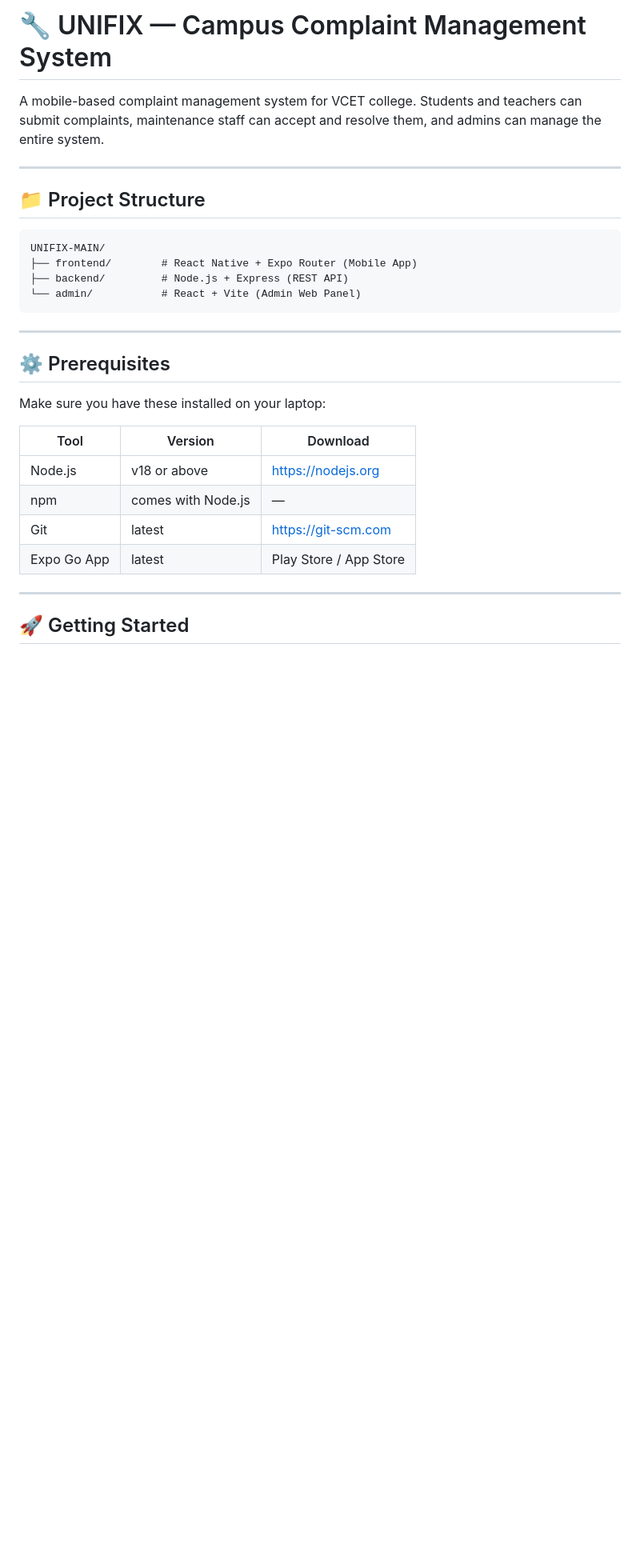
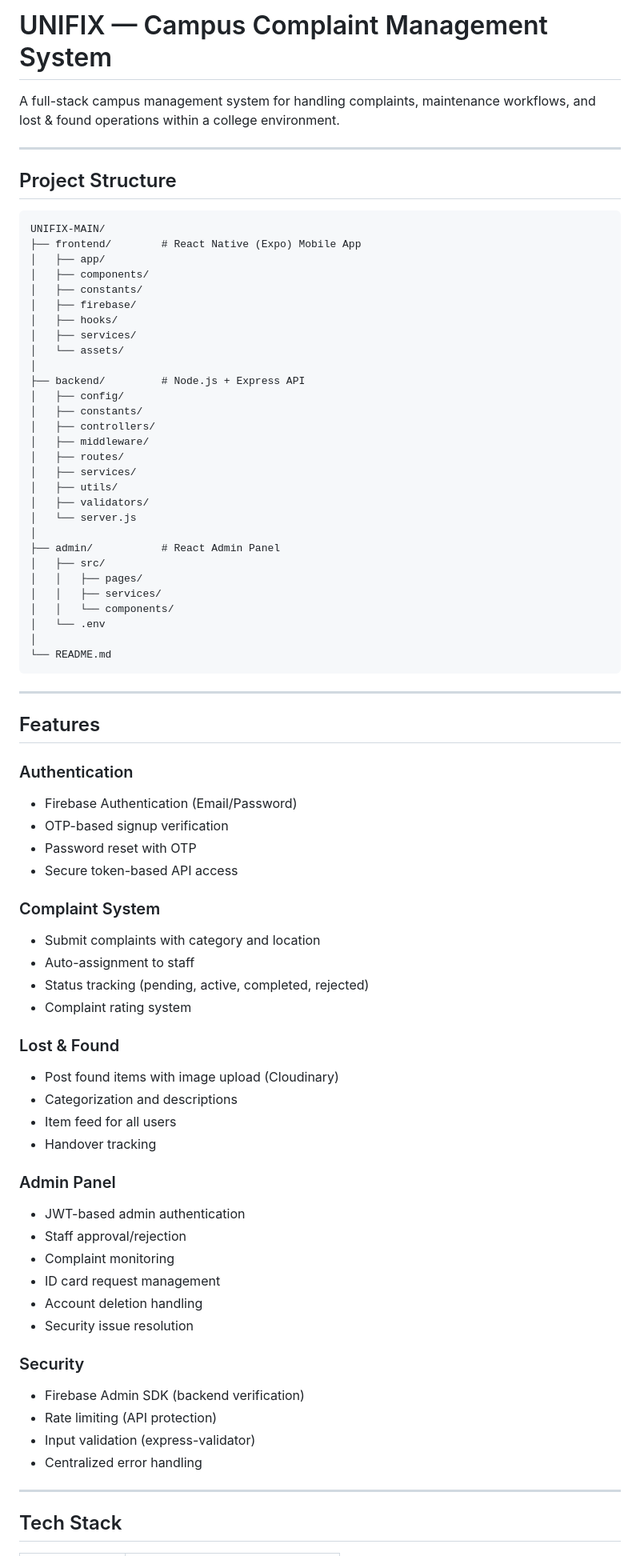
Before and after one commit to Shahiduddin1710/UNIFIX-MAIN, a Markdown page: README.md, the part around one of its changes. Shown at 80% size. Rendered like a GitHub page; blank space fills up the shorter version.

````diff
--- a/README.md
+++ b/README.md
@@ -1,32 +1,85 @@
-# 🔧 UNIFIX — Campus Complaint Management System
+# UNIFIX — Campus Complaint Management System
 
-A mobile-based complaint management system for VCET college. Students and teachers can submit complaints, maintenance staff can accept and resolve them, and admins can manage the entire system.
+A full-stack campus management system for handling complaints, maintenance workflows, and lost & found operations within a college environment.
 
 ---
 
-## 📁 Project Structure
+## Project Structure
 
 ```
 UNIFIX-MAIN/
-├── frontend/        # React Native + Expo Router (Mobile App)
-├── backend/         # Node.js + Express (REST API)
-└── admin/           # React + Vite (Admin Web Panel)
+├── frontend/        # React Native (Expo) Mobile App
+│   ├── app/
+│   ├── components/
+│   ├── constants/
+│   ├── firebase/
+│   ├── hooks/
+│   ├── services/
+│   └── assets/
+│
+├── backend/         # Node.js + Express API
+│   ├── config/
+│   ├── constants/
+│   ├── controllers/
+│   ├── middleware/
+│   ├── routes/
+│   ├── services/
+│   ├── utils/
+│   ├── validators/
+│   └── server.js
+│
+├── admin/           # React Admin Panel
+│   ├── src/
+│   │   ├── pages/
+│   │   ├── services/
+│   │   └── components/
+│   └── .env
+│
+└── README.md
 ```
 
 ---
 
-## ⚙️ Prerequisites
+## Features
 
-Make sure you have these installed on your laptop:
+### Authentication
 
-| Tool | Version | Download |
-|------|---------|----------|
-| Node.js | v18 or above | https://nodejs.org |
-| npm | comes with Node.js | — |
-| Git | latest | https://git-scm.com |
-| Expo Go App | latest | Play Store / App Store |
+* Firebase Authentication (Email/Password)
+* OTP-based signup verification
+* Password reset with OTP
+* Secure token-based API access
+
+### Complaint System
+
+* Submit complaints with category and location
+* Auto-assignment to staff
+* Status tracking (pending, active, completed, rejected)
+* Complaint rating system
+
+### Lost & Found
+
+* Post found items with image upload (Cloudinary)
+* Categorization and descriptions
+* Item feed for all users
+* Handover tracking
+
+### Admin Panel
+
+* JWT-based admin authentication
+* Staff approval/rejection
+* Complaint monitoring
+* ID card request management
+* Account deletion handling
+* Security issue resolution
+
+### Security
+
+* Firebase Admin SDK (backend verification)
+* Rate limiting (API protection)
+* Input validation (express-validator)
+* Centralized error handling
 
 ---
 
-## 🚀 Getting Started
+## Tech Stack
 
````
Also changed, not shown: other parts of README.md (+95 -131 lines).
